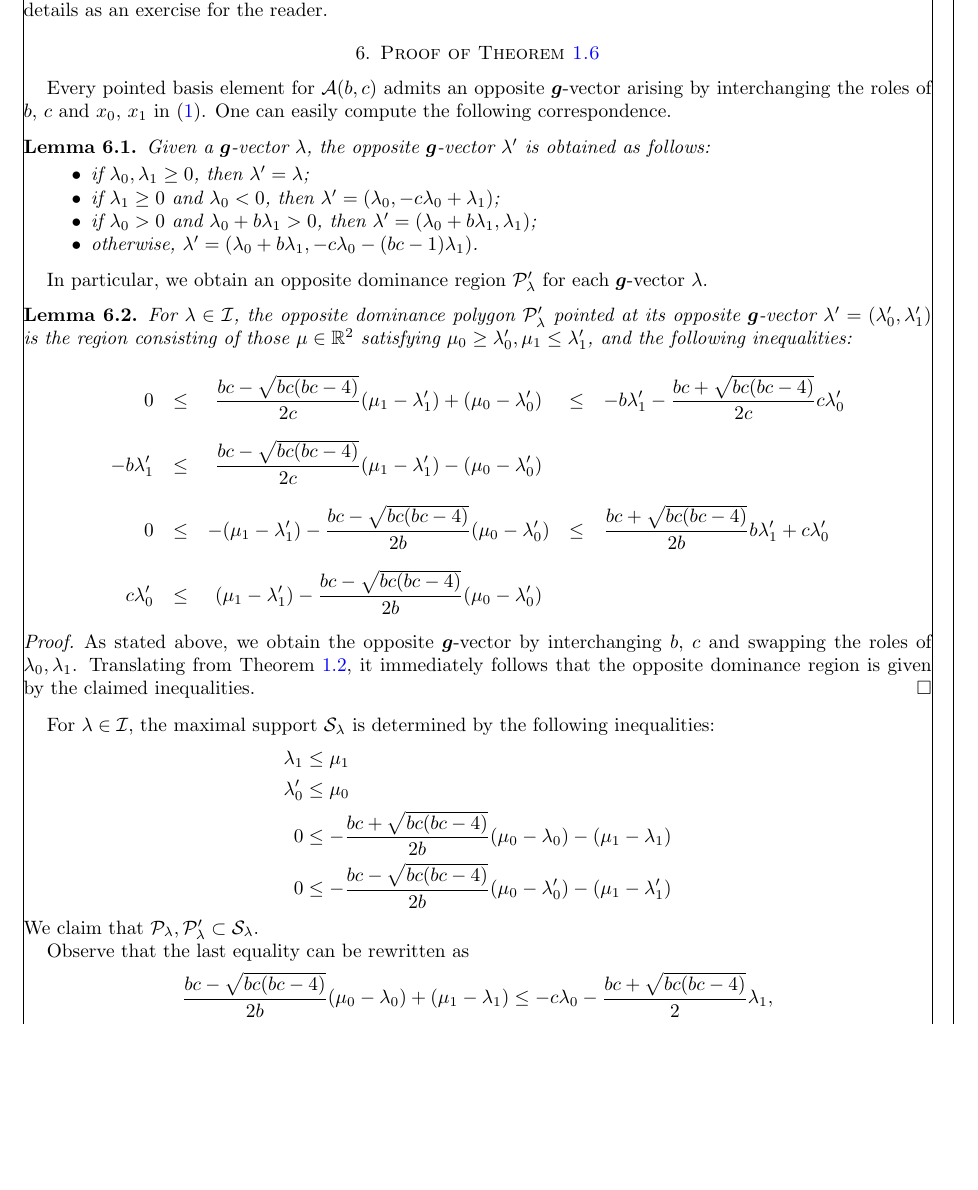
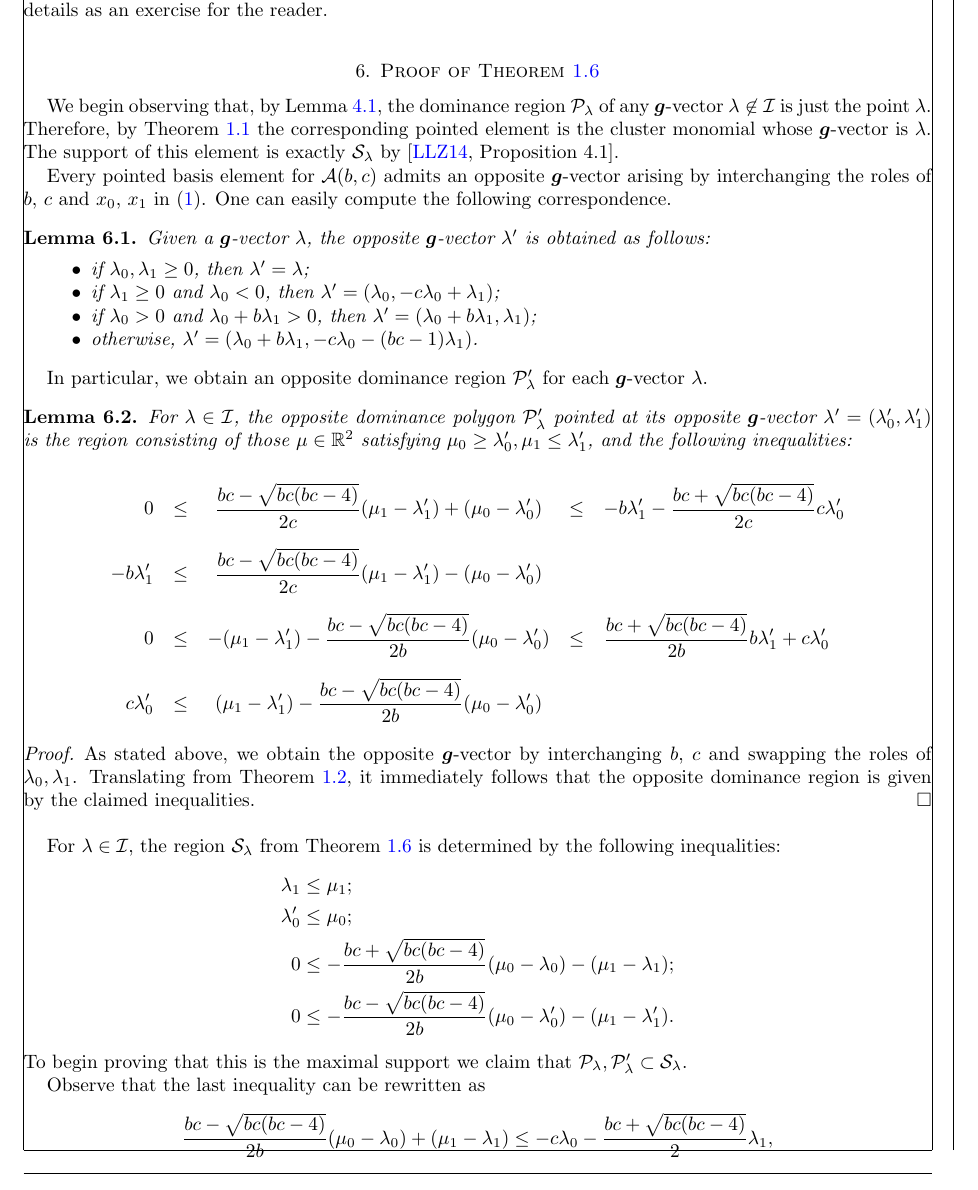
Before and after one commit to drupel/DominanceRegions, a LaTeX paper (dominance_regions.tex): part of page 11 of 14, cut so that both start at the same text, the shorter picture padded with empty space. Compiled offline with pdfLaTeX.

Commit message:
Part of section 6

```diff
--- a/dominance_regions.tex
+++ b/dominance_regions.tex
@@ -877,6 +877,9 @@ The paper ends with Section~\ref{sec:affine} interpreting the dominance polygons
 \section{Proof of Theorem~\ref{th:maximum support}}
 \label{sec:maximum support}
 
+  We begin observing that, by Lemma~\ref{le:cluster monomials}, the dominance region $\cP_\lambda$ of any $\bfg$-vector $\lambda\not\in\cI$ is just the point~$\lambda$.
+  Therefore, by Theorem~\ref{th:dominance} the corresponding pointed element is the cluster monomial whose $\bfg$-vector is $\lambda$.
+  The support of this element is exactly $\cS_\lambda$ by \cite[Proposition 4.1]{LLZ14}.
 
   Every pointed basis element for $\cA(b,c)$ admits an opposite $\bfg$-vector arising by interchanging the roles of $b$, $c$ and $x_0$, $x_1$ in \eqref{eq:pointed}.
   One can easily compute the following correspondence.
@@ -931,16 +934,16 @@ The paper ends with Section~\ref{sec:affine} interpreting the dominance polygons
     %}
   \end{proof}
 
-  For $\lambda\in\cI$, the maximal support $\cS_\lambda$ is determined by the following inequalities:
+  For $\lambda\in\cI$, the region $\cS_\lambda$ from Theorem~\ref{th:maximum support} is determined by the following inequalities:
   \begin{align*}
-    \lambda_1 &\leq \mu_1\\
-    \lambda'_0 &\leq \mu_0\\
-    0 &\leq -\frac{b c+\sqrt{b c (b c-4)}}{2 b}(\mu_0-\lambda_0)-(\mu_1-\lambda_1)\\
-    0 &\leq -\frac{b c-\sqrt{b c (b c-4)}}{2 b}(\mu_0-\lambda'_0) -(\mu_1-\lambda'_1)
+    \lambda_1 &\leq \mu_1;\\
+    \lambda'_0 &\leq \mu_0;\\
+    0 &\leq -\frac{b c+\sqrt{b c (b c-4)}}{2 b}(\mu_0-\lambda_0)-(\mu_1-\lambda_1);\\
+    0 &\leq -\frac{b c-\sqrt{b c (b c-4)}}{2 b}(\mu_0-\lambda'_0) -(\mu_1-\lambda'_1).
   \end{align*}
-  We claim that $\cP_\lambda,\cP'_\lambda\subset\cS_\lambda$.
+  To begin proving that this is the maximal support we claim that $\cP_\lambda,\cP'_\lambda\subset\cS_\lambda$.
 
-  Observe that the last equality can be rewritten as
+  Observe that the last inequality can be rewritten as
   \[ \frac{b c-\sqrt{b c (b c-4)}}{2 b}(\mu_0-\lambda_0) + (\mu_1-\lambda_1) \leq -c\lambda_0 - \frac{b c + \sqrt{b c (b c-4)}}{2 } \lambda_1,\]
   which together with the second to last inequality already gives two of the boundaries for the dominance region $\cP_\lambda$.
   Note then that, under the assumption $\mu_0\leq\lambda_0$, the inequality
```
Also changed, not shown: dominance_regions.tex (2 more changed lines).
